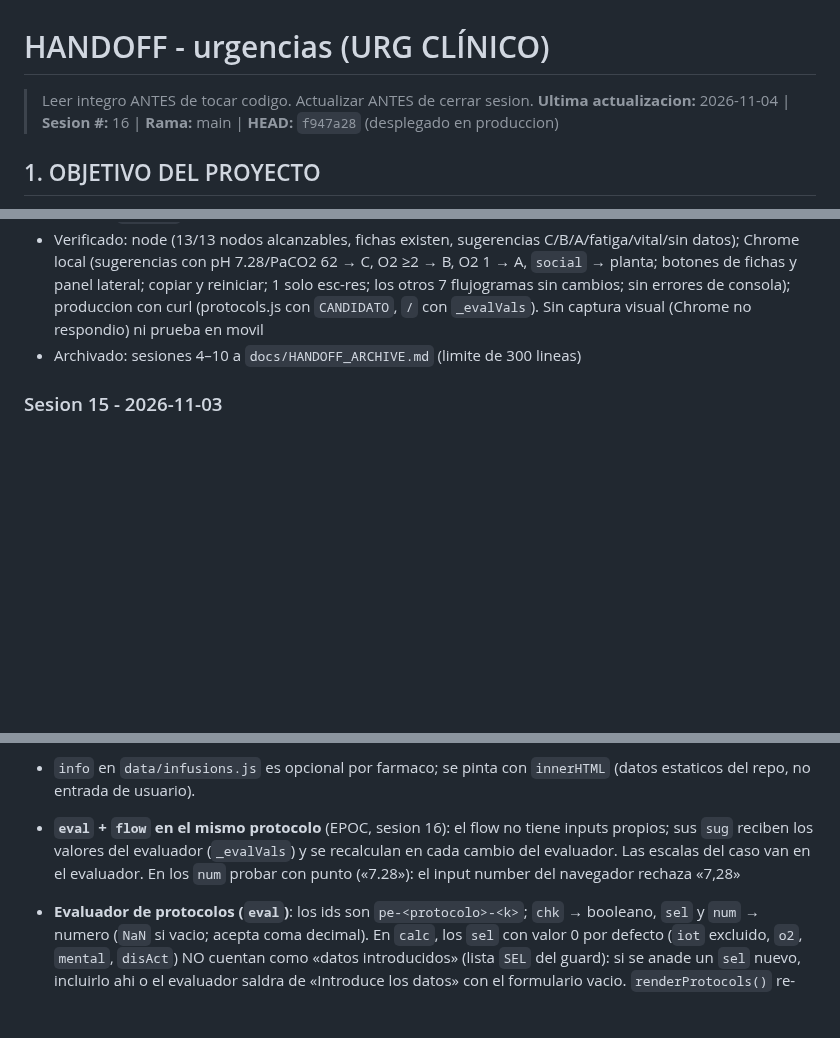
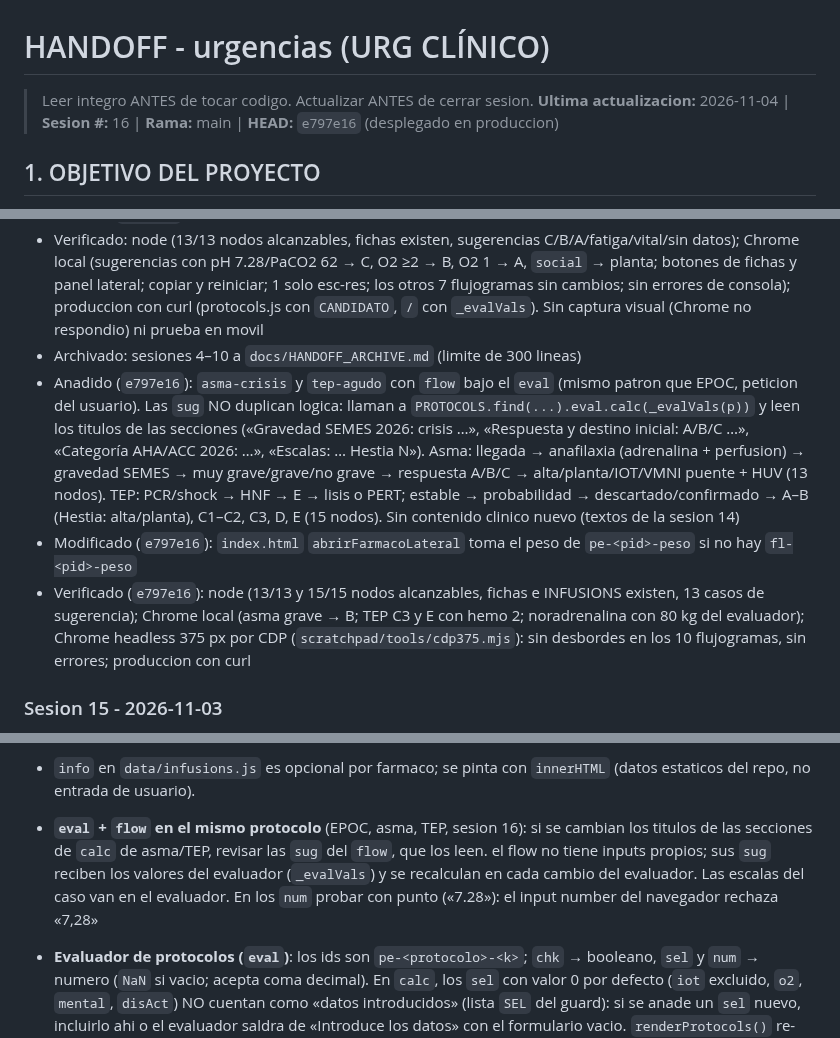
Before and after one commit to juliandavidhiguera/urgencias, a Markdown page: HANDOFF.md, 3 parts joined by grey strips. GitHub-like rendering; blank space fills up the shorter version.

Commit message:
docs(handoff): flujogramas de asma y TEP bajo el evaluador (e797e16)

```diff
--- a/HANDOFF.md
+++ b/HANDOFF.md
@@ -1,6 +1,6 @@
 # HANDOFF - urgencias (URG CLÍNICO)
 > Leer integro ANTES de tocar codigo. Actualizar ANTES de cerrar sesion.
-**Ultima actualizacion:** 2026-11-04 | **Sesion #:** 16 | **Rama:** main | **HEAD:** `f947a28` (desplegado en produccion)
+**Ultima actualizacion:** 2026-11-04 | **Sesion #:** 16 | **Rama:** main | **HEAD:** `e797e16` (desplegado en produccion)
 
 ## 1. OBJETIVO DEL PROYECTO
 PWA de consulta rapida para urgencias: cheatsheets, escalas clinicas, formulas, protocolos de codigos de activacion (IAM/ictus/trauma/sepsis/riesgo suicidio), farmacos con perfusion IV calculada por peso, checklist de intubacion/SIR, fichas tecnicas y bibliografia. "Terminado" no aplica (herramienta viva de uso clinico); cada sesion anade/corrige contenido o UI.
@@ -64,6 +64,9 @@ PWA de consulta rapida para urgencias: cheatsheets, escalas clinicas, formulas,
 - Commit: `f947a28` feat(protocolos): flujograma interactivo de EPOC agudizado bajo el evaluador
 - Verificado: node (13/13 nodos alcanzables, fichas existen, sugerencias C/B/A/fatiga/vital/sin datos); Chrome local (sugerencias con pH 7.28/PaCO2 62 → C, O2 ≥2 → B, O2 1 → A, `social` → planta; botones de fichas y panel lateral; copiar y reiniciar; 1 solo esc-res; los otros 7 flujogramas sin cambios; sin errores de consola); produccion con curl (protocols.js con `CANDIDATO`, `/` con `_evalVals`). Sin captura visual (Chrome no respondio) ni prueba en movil
 - Archivado: sesiones 4–10 a `docs/HANDOFF_ARCHIVE.md` (limite de 300 lineas)
+- Anadido (`e797e16`): `asma-crisis` y `tep-agudo` con `flow` bajo el `eval` (mismo patron que EPOC, peticion del usuario). Las `sug` NO duplican logica: llaman a `PROTOCOLS.find(...).eval.calc(_evalVals(p))` y leen los titulos de las secciones («Gravedad SEMES 2026: crisis …», «Respuesta y destino inicial: A/B/C …», «Categoría AHA/ACC 2026: …», «Escalas: … Hestia N»). Asma: llegada → anafilaxia (adrenalina + perfusion) → gravedad SEMES → muy grave/grave/no grave → respuesta A/B/C → alta/planta/IOT/VMNI puente + HUV (13 nodos). TEP: PCR/shock → HNF → E → lisis o PERT; estable → probabilidad → descartado/confirmado → A–B (Hestia: alta/planta), C1–C2, C3, D, E (15 nodos). Sin contenido clinico nuevo (textos de la sesion 14)
+- Modificado (`e797e16`): `index.html` `abrirFarmacoLateral` toma el peso de `pe-<pid>-peso` si no hay `fl-<pid>-peso`
+- Verificado (`e797e16`): node (13/13 y 15/15 nodos alcanzables, fichas e INFUSIONS existen, 13 casos de sugerencia); Chrome local (asma grave → B; TEP C3 y E con hemo 2; noradrenalina con 80 kg del evaluador); Chrome headless 375 px por CDP (`scratchpad/tools/cdp375.mjs`): sin desbordes en los 10 flujogramas, sin errores; produccion con curl
 
 ### Sesion 15 - 2026-11-03
 - Anadido: `data/protocols.js` -> `hiperkalemia` con `flow` (inputs K+ y glucemia; parada → CaCl 10 % + bicarbonato por vias distintas e insulina-glucosa; gravedad con sugerencia por K+ 5,5/6,0/6,5 o cambios ECG; calcio → shift → eliminacion o dialisis; glucosa 10 % 50 mL/h 5 h si glucemia <126; extras ECG, causas/pseudohiperpotasemia, monitorizacion). Se conservan los `steps` antiguos. Escalas KDIGO y NEWS2. `src` + KDIGO 2019 (PMID 31706619) y UKKA 2023
@@ -230,7 +233,7 @@ PWA de consulta rapida para urgencias: cheatsheets, escalas clinicas, formulas,
 - Texto rojo: usar `var(--red-text)`, no `var(--red)` (este queda para bordes y fondos; AA justo como color de letra). En `#tab-perfusiones` las reglas `#tab-perfusiones .tile-aux` y `.scale-pts` fuerzan `color: var(--text)`: cualquier color propio ahi necesita selector con `#tab-perfusiones`.
 - `info` en `data/infusions.js` es opcional por farmaco; se pinta con `innerHTML` (datos estaticos del repo, no entrada de usuario).
 
-- **`eval` + `flow` en el mismo protocolo** (EPOC, sesion 16): el flow no tiene inputs propios; sus `sug` reciben los valores del evaluador (`_evalVals`) y se recalculan en cada cambio del evaluador. Las escalas del caso van en el evaluador. En los `num` probar con punto («7.28»): el input number del navegador rechaza «7,28»
+- **`eval` + `flow` en el mismo protocolo** (EPOC, asma, TEP, sesion 16): si se cambian los titulos de las secciones de `calc` de asma/TEP, revisar las `sug` del `flow`, que los leen. el flow no tiene inputs propios; sus `sug` reciben los valores del evaluador (`_evalVals`) y se recalculan en cada cambio del evaluador. Las escalas del caso van en el evaluador. En los `num` probar con punto («7.28»): el input number del navegador rechaza «7,28»
 - **Evaluador de protocolos (`eval`)**: los ids son `pe-<protocolo>-<k>`; `chk` → booleano, `sel` y `num` → numero (`NaN` si vacio; acepta coma decimal). En `calc`, los `sel` con valor 0 por defecto (`iot` excluido, `o2`, `mental`, `disAct`) NO cuentan como «datos introducidos» (lista `SEL` del guard): si se anade un `sel` nuevo, incluirlo ahi o el evaluador saldra de «Introduce los datos» con el formulario vacio. `renderProtocols()` re-renderiza al marcar favorito y se pierden los datos escritos (igual que en escalas).
 - **Protocolo EPOC: el destino debe seguir el flujograma de Campdevanol** y, en dosis/umbrales, **GOLD 2026 prevalece** sobre el Word y el flujograma (decisiones del usuario, sesion 12). Si se cambia el flujograma, regenerar el PDF desde la fuente HTML (Chrome headless `--print-to-pdf`, 1 pagina A4) y sustituir tambien la imagen `word/media/flujograma_campdevanol.png` del Word.
 
```
Also changed, not shown: other parts of HANDOFF.md (+1 -1 lines).
